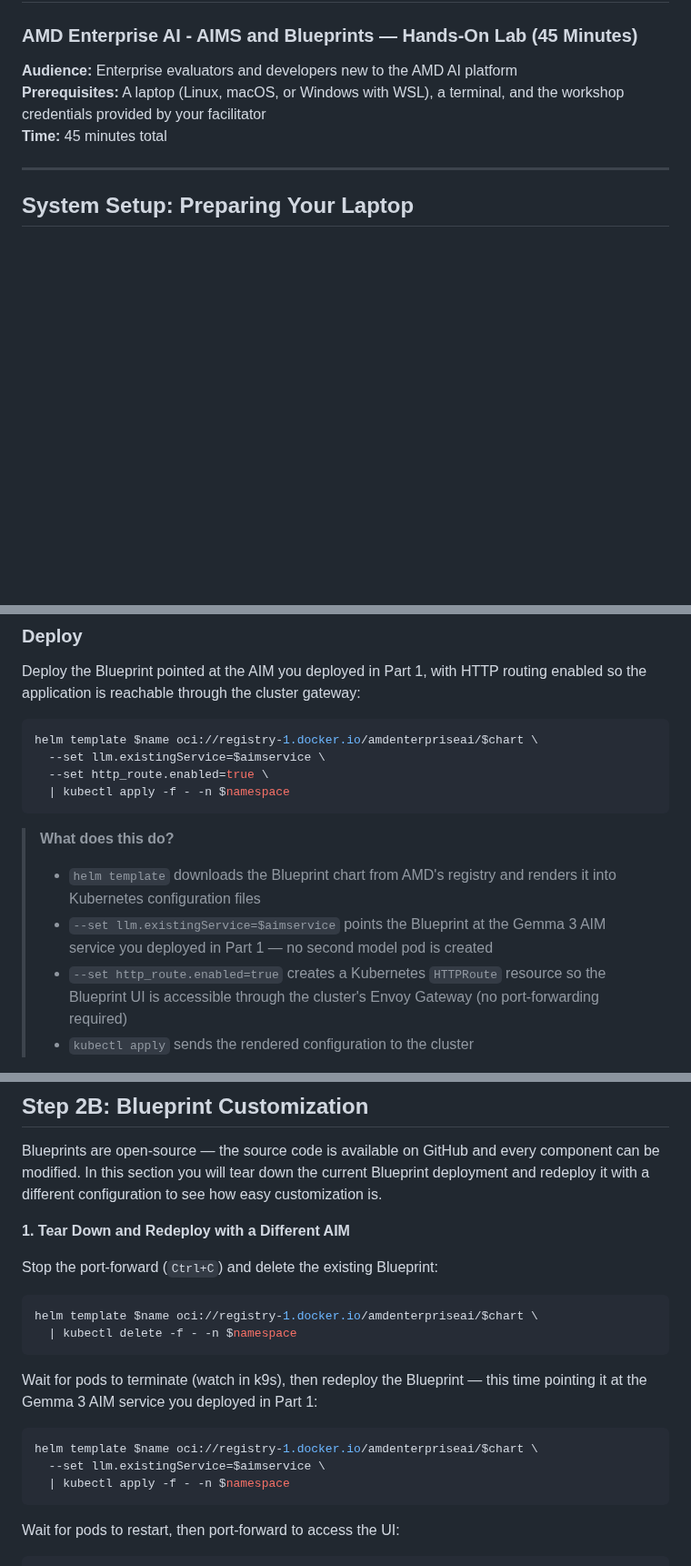
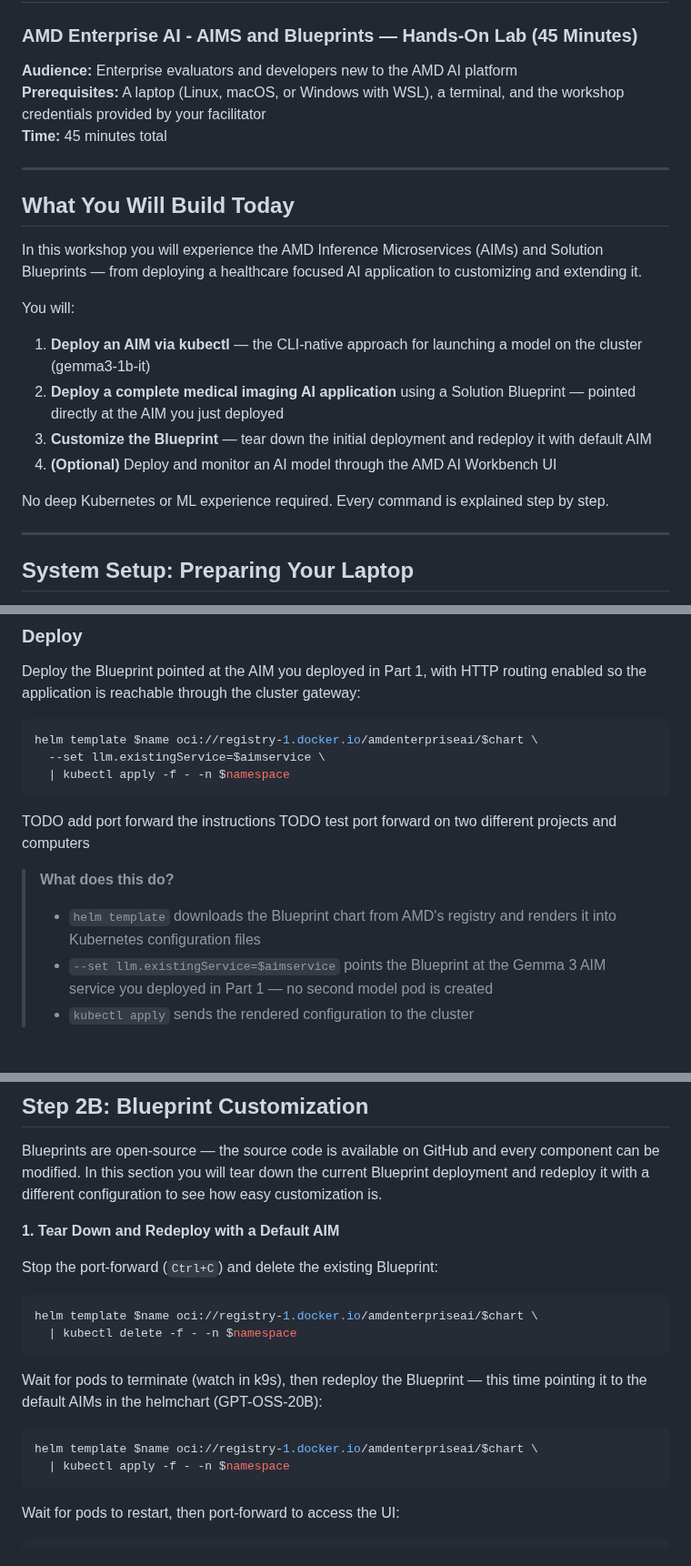
Before and after one commit to isab8liu-alum/eai-suite-guides, a Markdown page: workshop8_blueprints_aai_45min.md, 3 parts joined by grey strips. Shown at 91% size. GitHub-like rendering; blank space fills up the shorter version.

````diff
--- a/workshop8_blueprints_aai_45min.md
+++ b/workshop8_blueprints_aai_45min.md
@@ -4,6 +4,20 @@
 **Audience:** Enterprise evaluators and developers new to the AMD AI platform
 **Prerequisites:** A laptop (Linux, macOS, or Windows with WSL), a terminal, and the workshop credentials provided by your facilitator
 **Time:** 45 minutes total
+
+---
+
+## What You Will Build Today
+
+In this workshop you will experience the AMD Inference Microservices (AIMs) and Solution Blueprints — from deploying a healthcare focused AI application to customizing and extending it.
+
+You will:
+1. **Deploy an AIM via kubectl** — the CLI-native approach for launching a model on the cluster (gemma3-1b-it)
+2. **Deploy a complete medical imaging AI application** using a Solution Blueprint — pointed directly at the AIM you just deployed
+3. **Customize the Blueprint** — tear down the initial deployment and redeploy it with default AIM
+4. **(Optional)** Deploy and monitor an AI model through the AMD AI Workbench UI
+
+No deep Kubernetes or ML experience required. Every command is explained step by step.
 
 ---
 
@@ -424,9 +425,11 @@ Deploy the Blueprint pointed at the AIM you deployed in Part 1, with HTTP routin
 ```bash
 helm template $name oci://registry-1.docker.io/amdenterpriseai/$chart \
   --set llm.existingService=$aimservice \
-  --set http_route.enabled=true \
   | kubectl apply -f - -n $namespace
 ```
+
+TODO add port forward the instructions
+TODO test port forward on two different projects and computers
 
 <!--isabelleliu@Isabelles-Laptop .kube % echo "https://aimsb-mri-doc-$name$(kubectl get gtw -A -o jsonpath='{.items[*].spec.listeners[?(@.name=="https")].hostname}' | tr -d \*)/"
 Error from server (Forbidden): gateways.gateway.networking.k8s.io is forbidden: User "oidc:user1@aai.silogen.ai" cannot list resource "gateways" in API group "gateway.networking.k8s.io" at the cluster scope
@@ -438,7 +441,6 @@ https://aimsb-mri-doc-my-deployment/-->
 > **What does this do?**
 > - `helm template` downloads the Blueprint chart from AMD's registry and renders it into Kubernetes configuration files
 > - `--set llm.existingService=$aimservice` points the Blueprint at the Gemma 3 AIM service you deployed in Part 1 — no second model pod is created
-> - `--set http_route.enabled=true` creates a Kubernetes `HTTPRoute` resource so the Blueprint UI is accessible through the cluster's Envoy Gateway (no port-forwarding required)
 > - `kubectl apply` sends the rendered configuration to the cluster
 
 > **Prerequisites for HTTPRoute:** The cluster must have a Gateway API-compatible gateway (e.g., Envoy Gateway) with a gateway named `https` in the `envoy-gateway-system` namespace. Your facilitator will confirm this is available in the workshop environment.
@@ -477,7 +479,7 @@ Open the printed URL in your browser. You should see the MRI Documentation inter
 
 Blueprints are open-source — the source code is available on GitHub and every component can be modified. In this section you will tear down the current Blueprint deployment and redeploy it with a different configuration to see how easy customization is.
 
-**1. Tear Down and Redeploy with a Different AIM**
+**1. Tear Down and Redeploy with a Default AIM**
 
 Stop the port-forward (`Ctrl+C`) and delete the existing Blueprint:
 
@@ -486,11 +488,10 @@ helm template $name oci://registry-1.docker.io/amdenterpriseai/$chart \
   | kubectl delete -f - -n $namespace
 ```
 
-Wait for pods to terminate (watch in k9s), then redeploy the Blueprint — this time pointing it at the Gemma 3 AIM service you deployed in Part 1:
+Wait for pods to terminate (watch in k9s), then redeploy the Blueprint — this time pointing it to the default AIMs in the helmchart (GPT-OSS-20B):
 
 ```bash
 helm template $name oci://registry-1.docker.io/amdenterpriseai/$chart \
-  --set llm.existingService=$aimservice \
   | kubectl apply -f - -n $namespace
 ```
 
````
Also changed, not shown: other parts of workshop8_blueprints_aai_45min.md (+0 -13 lines), workshop7_eai_stack_aai_45min.md (+20 -6 lines), aai_workshop_images/workbench-undeploy-AIMs.png (added).
